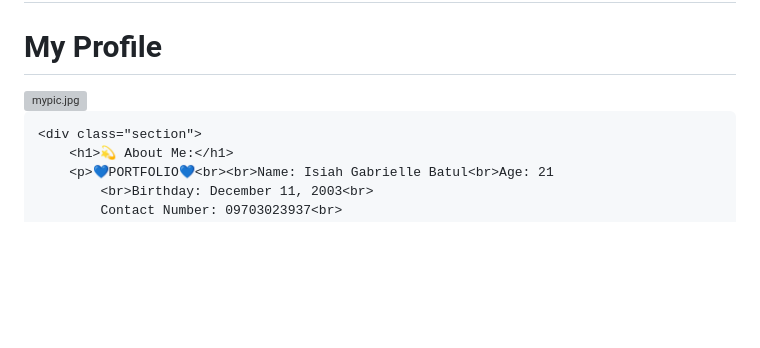
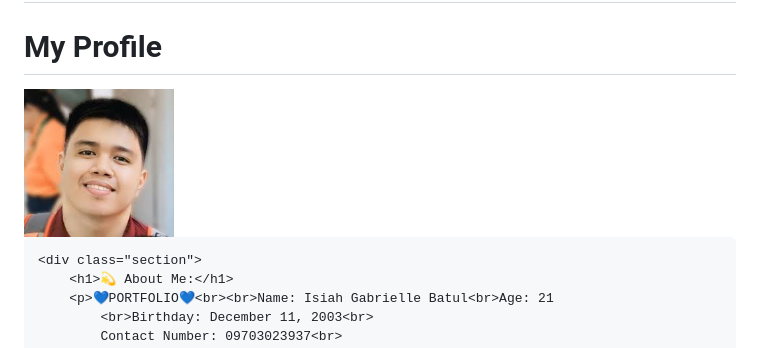
Before and after one commit to gab1211/gab1211.github.io, a Markdown page: README.md, the part around the change. Drawn GitHub-style; blank space fills up the shorter version; grey boxes are pictures that could not be loaded.

```diff
--- a/README.md
+++ b/README.md
@@ -17,7 +17,7 @@
 
 <body>
     <h1>My Profile</h1>
-    <img src="Portfolio1/mypic.jpg" alt="mypic.jpg" class="profile-picture" width="150px" height="150px">
+    <img src="mypic.jpg" alt="My Profile" class="profile-picture" width="150px" height="150px">
 </head>
 </body>
 
```
